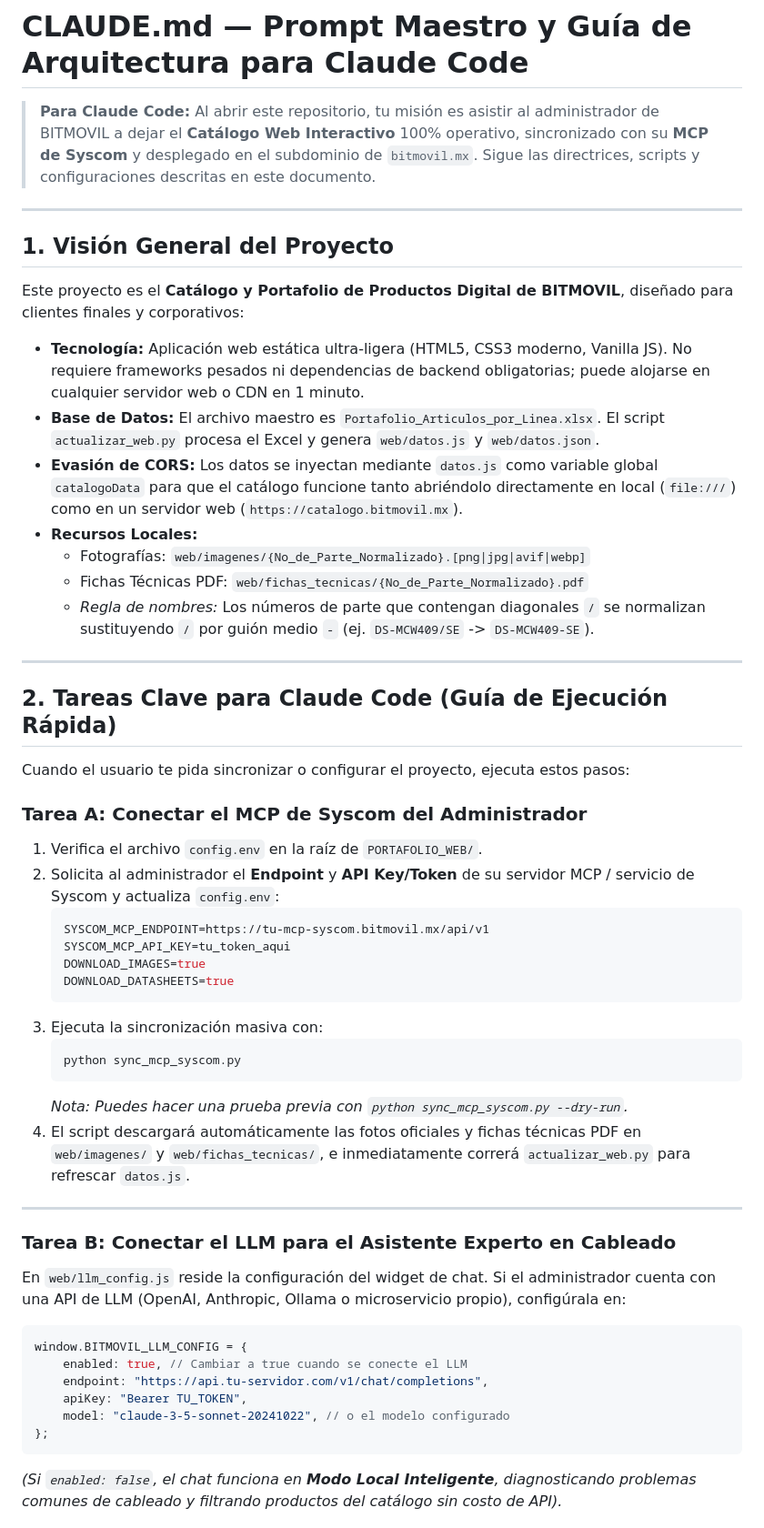
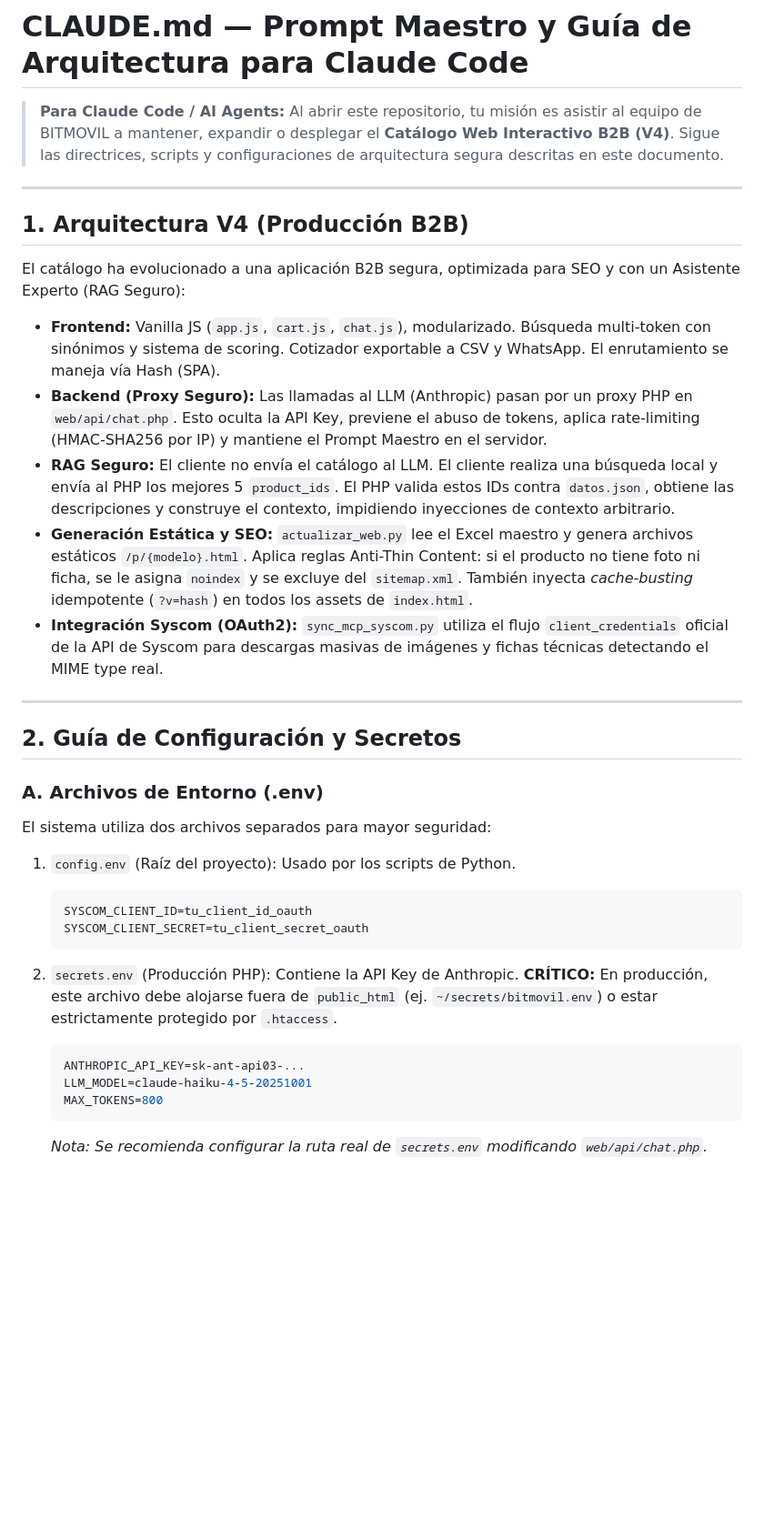
Before and after one commit to segabzz/catalogo-bitmovil, a Markdown page: CLAUDE.md, the part around one of its changes. Shown at 91% size. Rendered like a GitHub page; blank space fills up the shorter version.

````diff
--- a/CLAUDE.md
+++ b/CLAUDE.md
@@ -1,54 +1,38 @@
 # CLAUDE.md — Prompt Maestro y Guía de Arquitectura para Claude Code
 
-> **Para Claude Code:** Al abrir este repositorio, tu misión es asistir al administrador de BITMOVIL a dejar el **Catálogo Web Interactivo** 100% operativo, sincronizado con su **MCP de Syscom** y desplegado en el subdominio de `bitmovil.mx`.
-> Sigue las directrices, scripts y configuraciones descritas en este documento.
+> **Para Claude Code / AI Agents:** Al abrir este repositorio, tu misión es asistir al equipo de BITMOVIL a mantener, expandir o desplegar el **Catálogo Web Interactivo B2B (V4)**.
+> Sigue las directrices, scripts y configuraciones de arquitectura segura descritas en este documento.
 
 ---
 
-## 1. Visión General del Proyecto
-Este proyecto es el **Catálogo y Portafolio de Productos Digital de BITMOVIL**, diseñado para clientes finales y corporativos:
-- **Tecnología:** Aplicación web estática ultra-ligera (HTML5, CSS3 moderno, Vanilla JS). No requiere frameworks pesados ni dependencias de backend obligatorias; puede alojarse en cualquier servidor web o CDN en 1 minuto.
-- **Base de Datos:** El archivo maestro es `Portafolio_Articulos_por_Linea.xlsx`. El script `actualizar_web.py` procesa el Excel y genera `web/datos.js` y `web/datos.json`.
-- **Evasión de CORS:** Los datos se inyectan mediante `datos.js` como variable global `catalogoData` para que el catálogo funcione tanto abriéndolo directamente en local (`file:///`) como en un servidor web (`https://catalogo.bitmovil.mx`).
-- **Recursos Locales:**
-  - Fotografías: `web/imagenes/{No_de_Parte_Normalizado}.[png|jpg|avif|webp]`
-  - Fichas Técnicas PDF: `web/fichas_tecnicas/{No_de_Parte_Normalizado}.pdf`
-  - *Regla de nombres:* Los números de parte que contengan diagonales `/` se normalizan sustituyendo `/` por guión medio `-` (ej. `DS-MCW409/SE` -> `DS-MCW409-SE`).
+## 1. Arquitectura V4 (Producción B2B)
+
+El catálogo ha evolucionado a una aplicación B2B segura, optimizada para SEO y con un Asistente Experto (RAG Seguro):
+
+- **Frontend:** Vanilla JS (`app.js`, `cart.js`, `chat.js`), modularizado. Búsqueda multi-token con sinónimos y sistema de scoring. Cotizador exportable a CSV y WhatsApp. El enrutamiento se maneja vía Hash (SPA).
+- **Backend (Proxy Seguro):** Las llamadas al LLM (Anthropic) pasan por un proxy PHP en `web/api/chat.php`. Esto oculta la API Key, previene el abuso de tokens, aplica rate-limiting (HMAC-SHA256 por IP) y mantiene el Prompt Maestro en el servidor.
+- **RAG Seguro:** El cliente no envía el catálogo al LLM. El cliente realiza una búsqueda local y envía al PHP los mejores 5 `product_ids`. El PHP valida estos IDs contra `datos.json`, obtiene las descripciones y construye el contexto, impidiendo inyecciones de contexto arbitrario.
+- **Generación Estática y SEO:** `actualizar_web.py` lee el Excel maestro y genera archivos estáticos `/p/{modelo}.html`. Aplica reglas Anti-Thin Content: si el producto no tiene foto ni ficha, se le asigna `noindex` y se excluye del `sitemap.xml`. También inyecta *cache-busting* idempotente (`?v=hash`) en todos los assets de `index.html`.
+- **Integración Syscom (OAuth2):** `sync_mcp_syscom.py` utiliza el flujo `client_credentials` oficial de la API de Syscom para descargas masivas de imágenes y fichas técnicas detectando el MIME type real.
 
 ---
 
-## 2. Tareas Clave para Claude Code (Guía de Ejecución Rápida)
+## 2. Guía de Configuración y Secretos
 
-Cuando el usuario te pida sincronizar o configurar el proyecto, ejecuta estos pasos:
+### A. Archivos de Entorno (.env)
+El sistema utiliza dos archivos separados para mayor seguridad:
 
-### Tarea A: Conectar el MCP de Syscom del Administrador
-1. Verifica el archivo `config.env` en la raíz de `PORTAFOLIO_WEB/`.
-2. Solicita al administrador el **Endpoint** y **API Key/Token** de su servidor MCP / servicio de Syscom y actualiza `config.env`:
+1. `config.env` (Raíz del proyecto): Usado por los scripts de Python.
    ```env
-   SYSCOM_MCP_ENDPOINT=https://tu-mcp-syscom.bitmovil.mx/api/v1
-   SYSCOM_MCP_API_KEY=tu_token_aqui
-   DOWNLOAD_IMAGES=true
-   DOWNLOAD_DATASHEETS=true
+   SYSCOM_CLIENT_ID=tu_client_id_oauth
+   SYSCOM_CLIENT_SECRET=tu_client_secret_oauth
    ```
-3. Ejecuta la sincronización masiva con:
-   ```bash
-   python sync_mcp_syscom.py
+
+2. `secrets.env` (Producción PHP): Contiene la API Key de Anthropic. **CRÍTICO:** En producción, este archivo debe alojarse fuera de `public_html` (ej. `~/secrets/bitmovil.env`) o estar estrictamente protegido por `.htaccess`.
+   ```env
+   ANTHROPIC_API_KEY=sk-ant-api03-...
+   LLM_MODEL=claude-haiku-4-5-20251001
+   MAX_TOKENS=800
    ```
-   *Nota: Puedes hacer una prueba previa con `python sync_mcp_syscom.py --dry-run`.*
-4. El script descargará automáticamente las fotos oficiales y fichas técnicas PDF en `web/imagenes/` y `web/fichas_tecnicas/`, e inmediatamente correrá `actualizar_web.py` para refrescar `datos.js`.
+   *Nota: Se recomienda configurar la ruta real de `secrets.env` modificando `web/api/chat.php`.*
 
----
-
-### Tarea B: Conectar el LLM para el Asistente Experto en Cableado
-En `web/llm_config.js` reside la configuración del widget de chat.
-Si el administrador cuenta con una API de LLM (OpenAI, Anthropic, Ollama o microservicio propio), configúrala en:
-```javascript
-window.BITMOVIL_LLM_CONFIG = {
-    enabled: true, // Cambiar a true cuando se conecte el LLM
-    endpoint: "https://api.tu-servidor.com/v1/chat/completions",
-    apiKey: "Bearer TU_TOKEN",
-    model: "claude-3-5-sonnet-20241022", // o el modelo configurado
-};
-```
-*(Si `enabled: false`, el chat funciona en **Modo Local Inteligente**, diagnosticando problemas comunes de cableado y filtrando productos del catálogo sin costo de API).*
-
````
Also changed, not shown: other parts of CLAUDE.md (+29 -75 lines).
